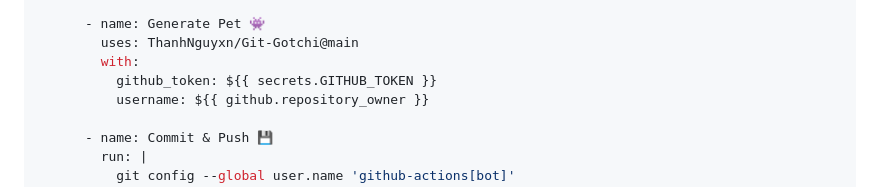
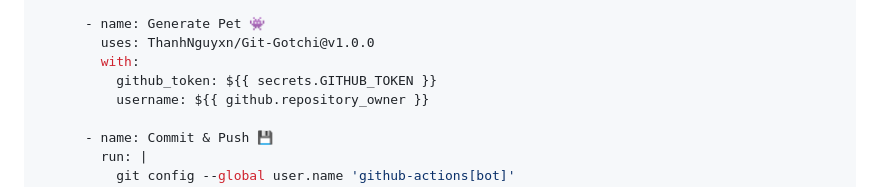
Before and after one commit to ThanhNguyxn/Git-Gotchi, a Markdown page: README.md, the part around the change. Drawn GitHub-style.

Commit message:
Docs: Update workflow example to use v1.0.0

```diff
--- a/README.md
+++ b/README.md
@@ -75,7 +75,7 @@ jobs:
       - uses: actions/checkout@v3
 
       - name: Generate Pet 👾
-        uses: ThanhNguyxn/Git-Gotchi@main
+        uses: ThanhNguyxn/Git-Gotchi@v1.0.0
         with:
           github_token: ${{ secrets.GITHUB_TOKEN }}
           username: ${{ github.repository_owner }}
```
